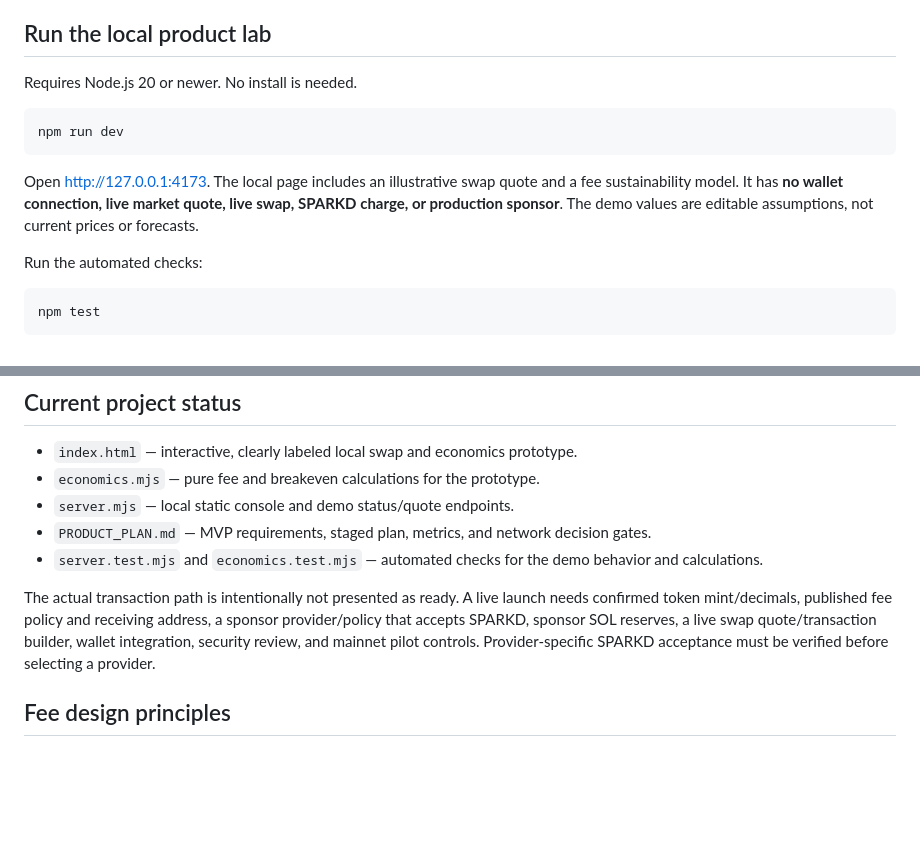
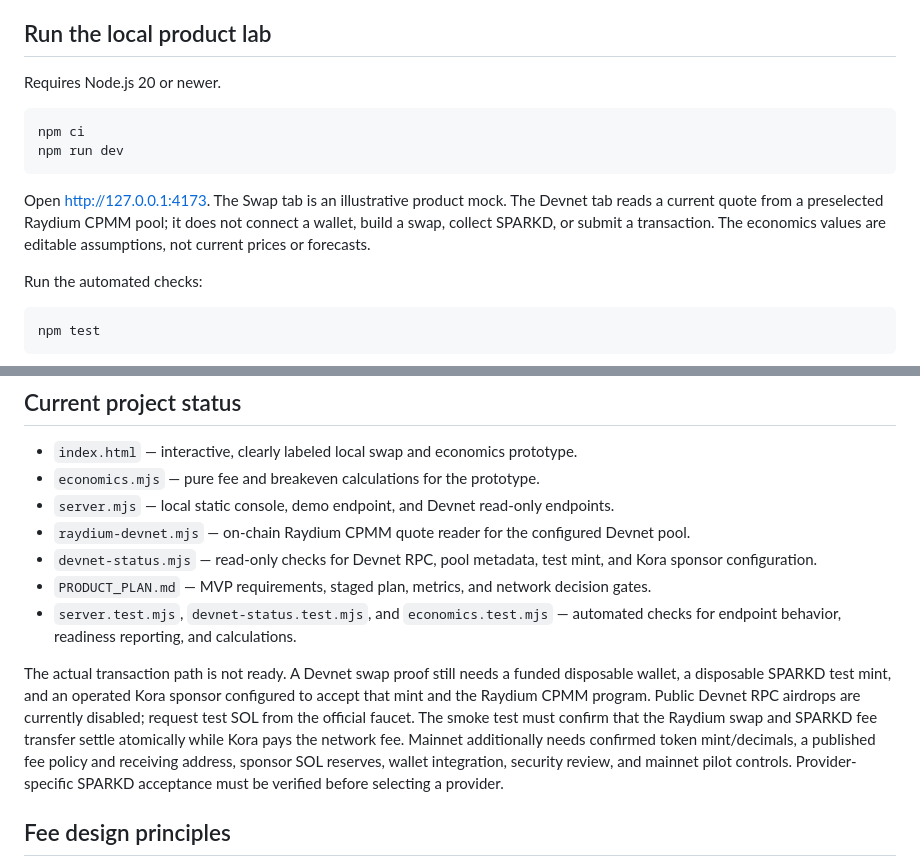
Before and after one commit to agenteaves/SPARKD, a Markdown page: sparkd-fee-rail/README.md, 2 parts joined by grey strips. Rendered like a GitHub page; blank space fills up the shorter version.

Commit message:
Document live Devnet quote and blockers

````diff
--- a/sparkd-fee-rail/README.md
+++ b/sparkd-fee-rail/README.md
@@ -4,13 +4,14 @@ An isolated product prototype and build plan for a crypto swap app where the app
 
 ## Run the local product lab
 
-Requires Node.js 20 or newer. No install is needed.
+Requires Node.js 20 or newer.
 
 ```bash
+npm ci
 npm run dev
 ```
 
-Open <http://127.0.0.1:4173>. The local page includes an illustrative swap quote and a fee sustainability model. It has **no wallet connection, live market quote, live swap, SPARKD charge, or production sponsor**. The demo values are editable assumptions, not current prices or forecasts.
+Open <http://127.0.0.1:4173>. The Swap tab is an illustrative product mock. The Devnet tab reads a current quote from a preselected Raydium CPMM pool; it does not connect a wallet, build a swap, collect SPARKD, or submit a transaction. The economics values are editable assumptions, not current prices or forecasts.
 
 Run the automated checks:
 
@@ -45,11 +46,13 @@ The order is:
 
 - `index.html` — interactive, clearly labeled local swap and economics prototype.
 - `economics.mjs` — pure fee and breakeven calculations for the prototype.
-- `server.mjs` — local static console and demo status/quote endpoints.
+- `server.mjs` — local static console, demo endpoint, and Devnet read-only endpoints.
+- `raydium-devnet.mjs` — on-chain Raydium CPMM quote reader for the configured Devnet pool.
+- `devnet-status.mjs` — read-only checks for Devnet RPC, pool metadata, test mint, and Kora sponsor configuration.
 - `PRODUCT_PLAN.md` — MVP requirements, staged plan, metrics, and network decision gates.
-- `server.test.mjs` and `economics.test.mjs` — automated checks for the demo behavior and calculations.
+- `server.test.mjs`, `devnet-status.test.mjs`, and `economics.test.mjs` — automated checks for endpoint behavior, readiness reporting, and calculations.
 
-The actual transaction path is intentionally not presented as ready. A live launch needs confirmed token mint/decimals, published fee policy and receiving address, a sponsor provider/policy that accepts SPARKD, sponsor SOL reserves, a live swap quote/transaction builder, wallet integration, security review, and mainnet pilot controls. Provider-specific SPARKD acceptance must be verified before selecting a provider.
+The actual transaction path is not ready. A Devnet swap proof still needs a funded disposable wallet, a disposable SPARKD test mint, and an operated Kora sponsor configured to accept that mint and the Raydium CPMM program. Public Devnet RPC airdrops are currently disabled; request test SOL from the official faucet. The smoke test must confirm that the Raydium swap and SPARKD fee transfer settle atomically while Kora pays the network fee. Mainnet additionally needs confirmed token mint/decimals, a published fee policy and receiving address, sponsor SOL reserves, wallet integration, security review, and mainnet pilot controls. Provider-specific SPARKD acceptance must be verified before selecting a provider.
 
 ## Fee design principles
 
````
